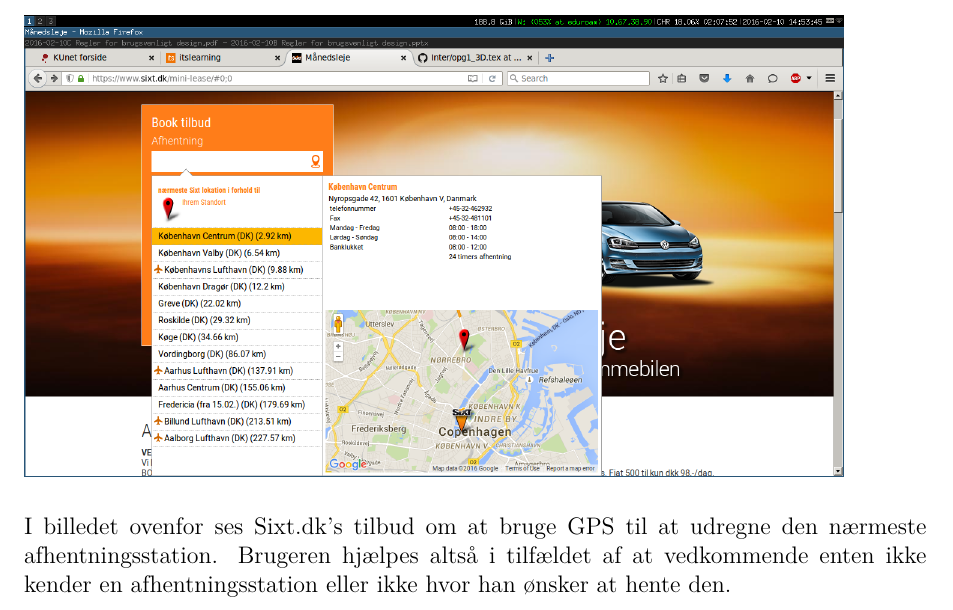
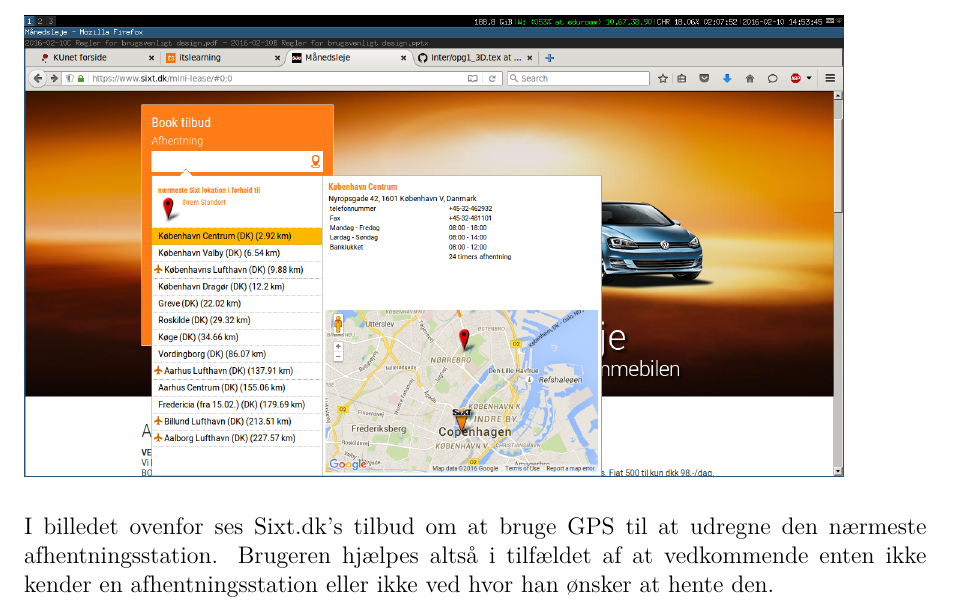
Before and after one commit to KristianMH/Inter, a LaTeX document (opg2/opg2_3D.tex): part of page 8 of 8, cut so that both start at the same text. Compiled offline with pdfLaTeX.

Commit message:
har adderet ved i siste saetning. det ser fornuftigt ud godt gaaet

```diff
--- a/opg2/opg2_3D.tex
+++ b/opg2/opg2_3D.tex
@@ -150,6 +150,6 @@
 \includegraphics[scale=0.3]{img/NaermesteUdlejning}
 \\
 \\
-I billedet ovenfor ses Sixt.dk's tilbud om at bruge GPS til at udregne den nærmeste afhentningsstation. Brugeren hjælpes altså i tilfældet af at vedkommende enten ikke kender en afhentningsstation eller ikke hvor han ønsker at hente den.
+I billedet ovenfor ses Sixt.dk's tilbud om at bruge GPS til at udregne den nærmeste afhentningsstation. Brugeren hjælpes altså i tilfældet af at vedkommende enten ikke kender en afhentningsstation eller ikke ved hvor han ønsker at hente den.
 
 \end{document}
```
